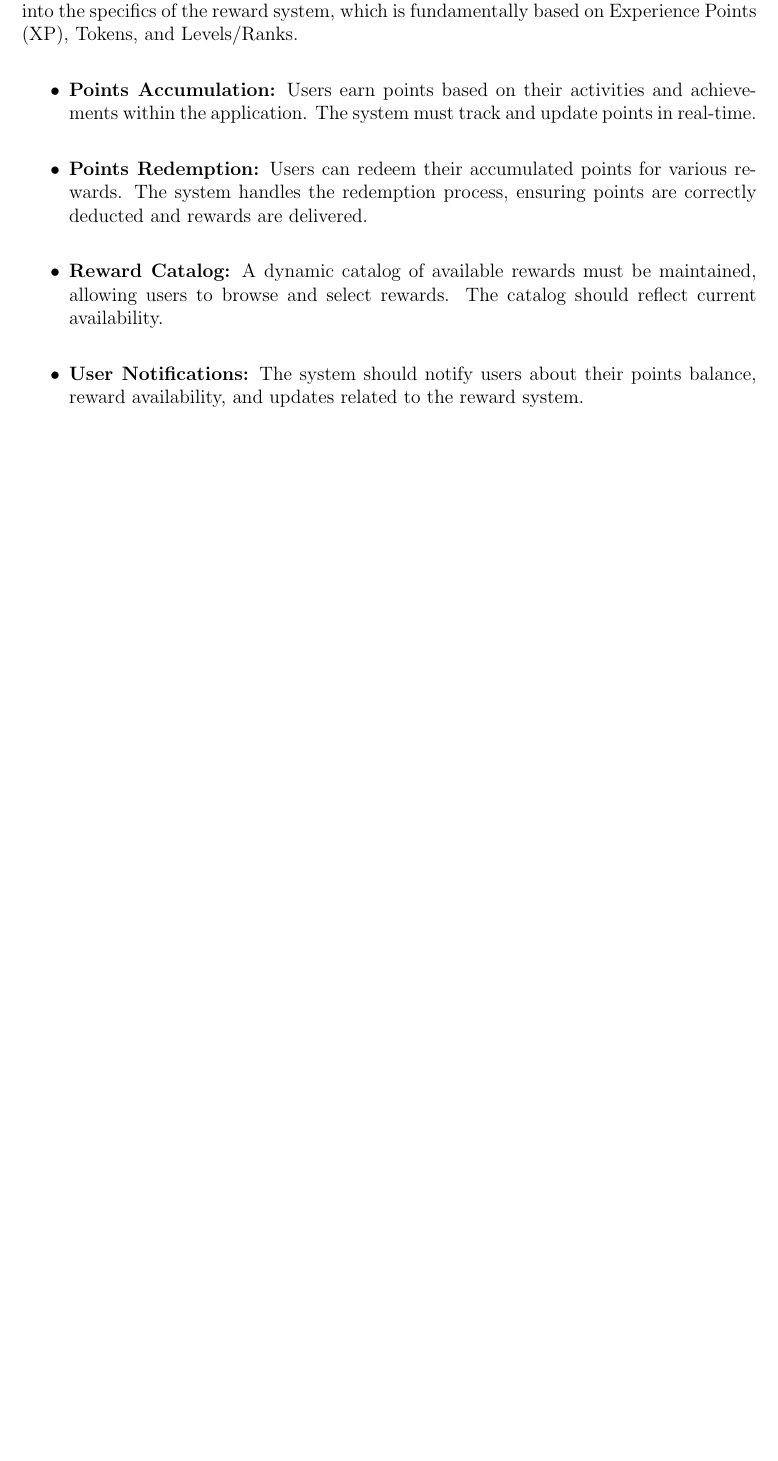
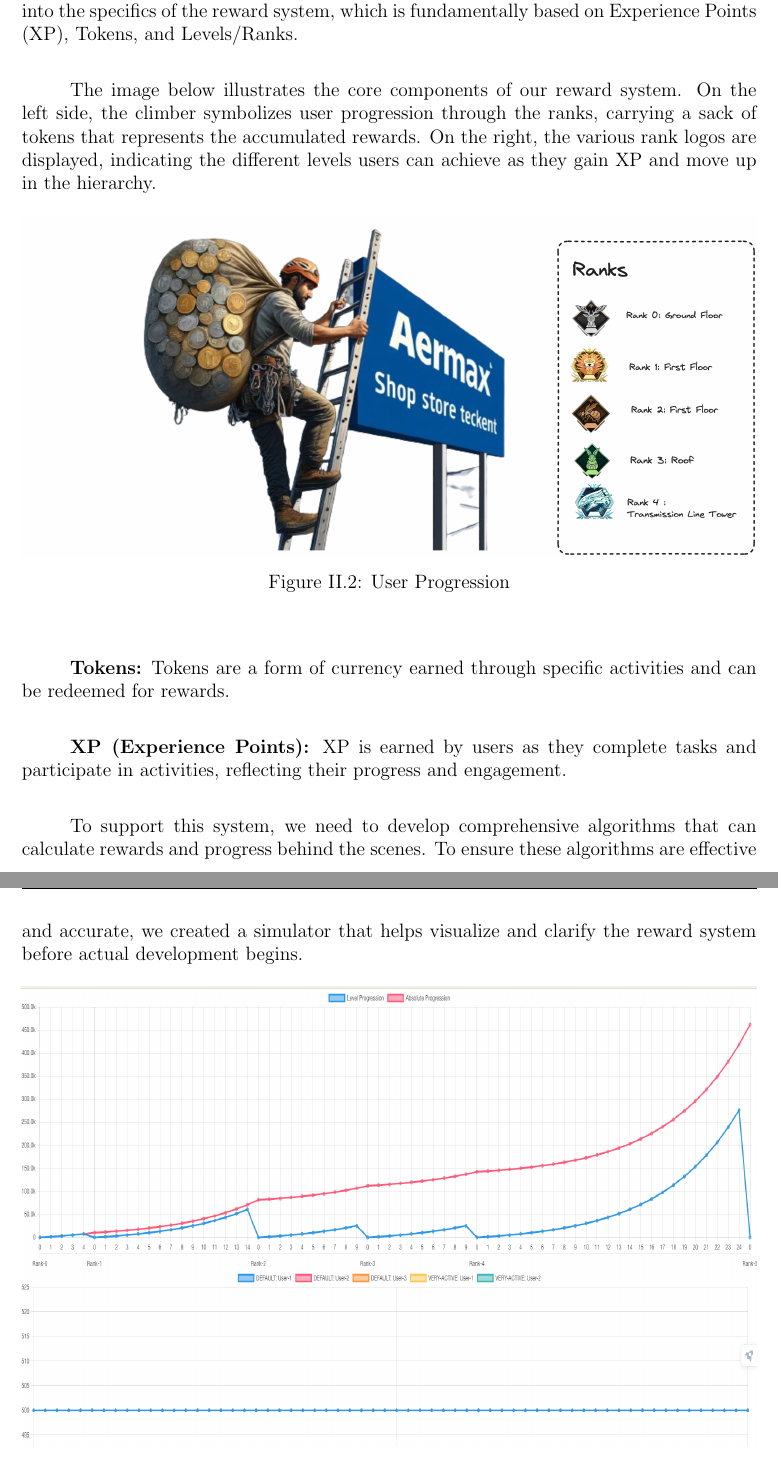
Before and after one commit to doniaskima/isimm-end-of-studies-project, a LaTeX thesis (main.tex, which reads src/chapters/chapter2.tex): part of page 29 of 93 before the commit and two parts of pages 29 and 30 of 94 after it, the two joined at a grey line, cut so that both start at the same text, the shorter picture padded with empty space. Compiled offline with pdfLaTeX.

Commit message:
enhance reward system part2

```diff
--- a/src/chapters/chapter2.tex
+++ b/src/chapters/chapter2.tex
@@ -105,14 +105,27 @@
 
 \subsection{Reward System}
 As mentioned in Chapter 1, Section I.5.3, we provided an overview of the reward system designed to enhance user engagement and motivation. In this chapter, we will delve deeper into the specifics of the reward system, which is fundamentally based on Experience Points (XP), Tokens, and Levels/Ranks.
-\begin{itemize}
-    \item \textbf{Points Accumulation:} Users earn points based on their activities and achievements within the application. The system must track and update points in real-time.
-    \item \textbf{Points Redemption:} Users can redeem their accumulated points for various rewards. The system handles the redemption process, ensuring points are correctly deducted and rewards are delivered.
-    \item \textbf{Reward Catalog:} A dynamic catalog of available rewards must be maintained, allowing users to browse and select rewards. The catalog should reflect current availability.
-    \item \textbf{User Notifications:} The system should notify users about their points balance, reward availability, and updates related to the reward system.
-\end{itemize}
 
+The image below illustrates the core components of our reward system. On the left side, the climber symbolizes user progression through the ranks, carrying a sack of tokens that represents the accumulated rewards. On the right, the various rank logos are displayed, indicating the different levels users can achieve as they gain XP and move up in the hierarchy.
+\begin{figure}[H]
+    \centering
+    \includegraphics[width=\textwidth]{src/assets/images/AermaxClimberPng.png}
+    \caption{User Progression}
+    \label{fig:user_progression}
+\end{figure}
 
+\textbf{Tokens:} Tokens are a form of currency earned through specific activities and can be redeemed for rewards.
+
+\textbf{XP (Experience Points):} XP is earned by users as they complete tasks and participate in activities, reflecting their progress and engagement.
+
+To support this system, we need to develop comprehensive algorithms that can calculate rewards and progress behind the scenes. To ensure these algorithms are effective and accurate, we created a simulator that helps visualize and clarify the reward system before actual development begins.
+
+\begin{figure}[H]
+    \centering
+    \includegraphics[width=\textwidth, , height=10cm]{src/assets/images/simulator.png}
+    \caption{Reward System simulator}
+    \label{fig:reward_system_simulator}
+\end{figure}
 
 \section{Technical Requirements}
 Technical requirements specify the underlying technical aspects and constraints necessary for the system to function correctly. This section outlines the technical requirements that support the functional requirements.
```
Also changed, not shown: src/assets/images/AermaxClimberPng.png (added), src/assets/images/AermaxClimberSvg.svg (added).
